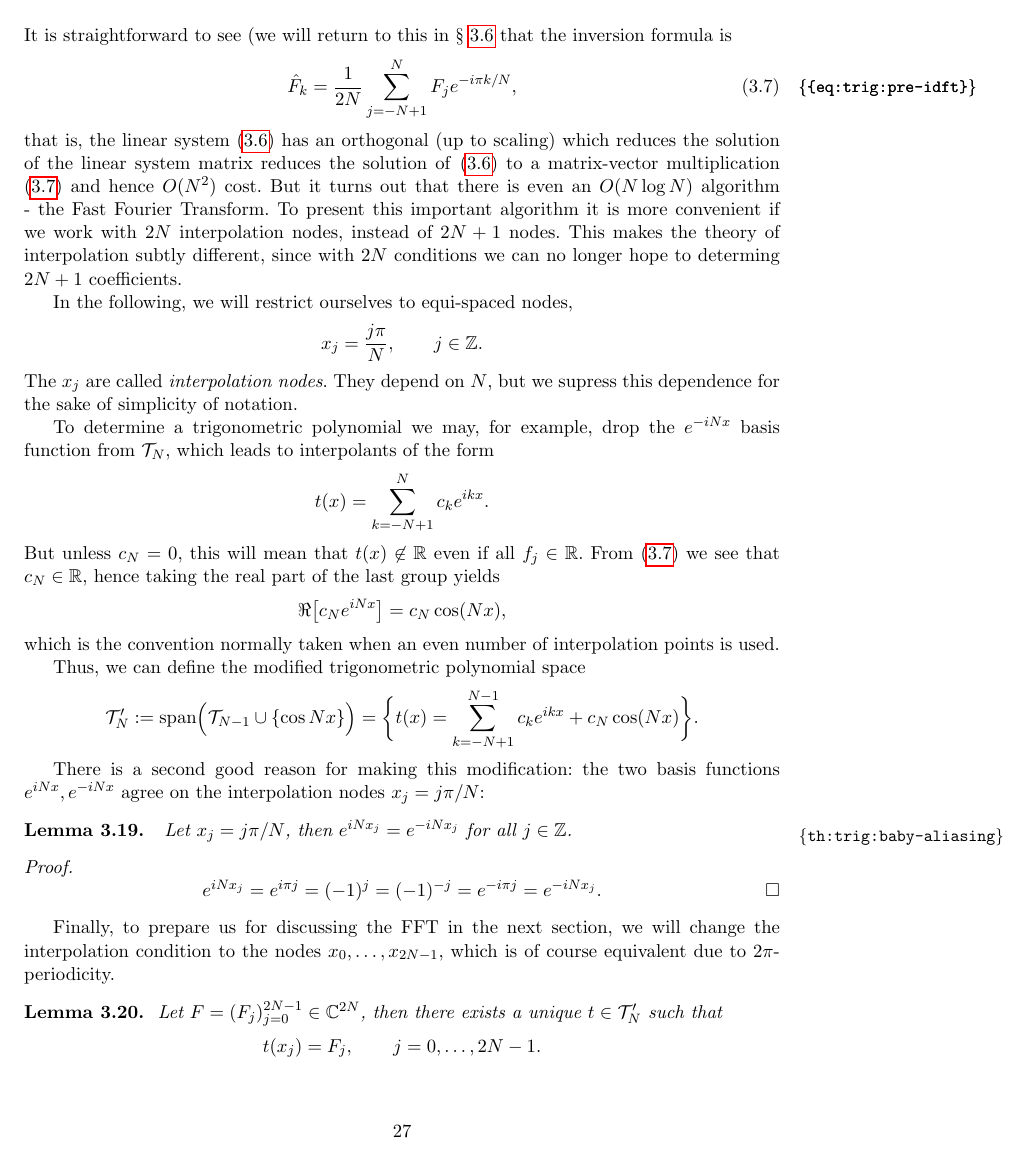
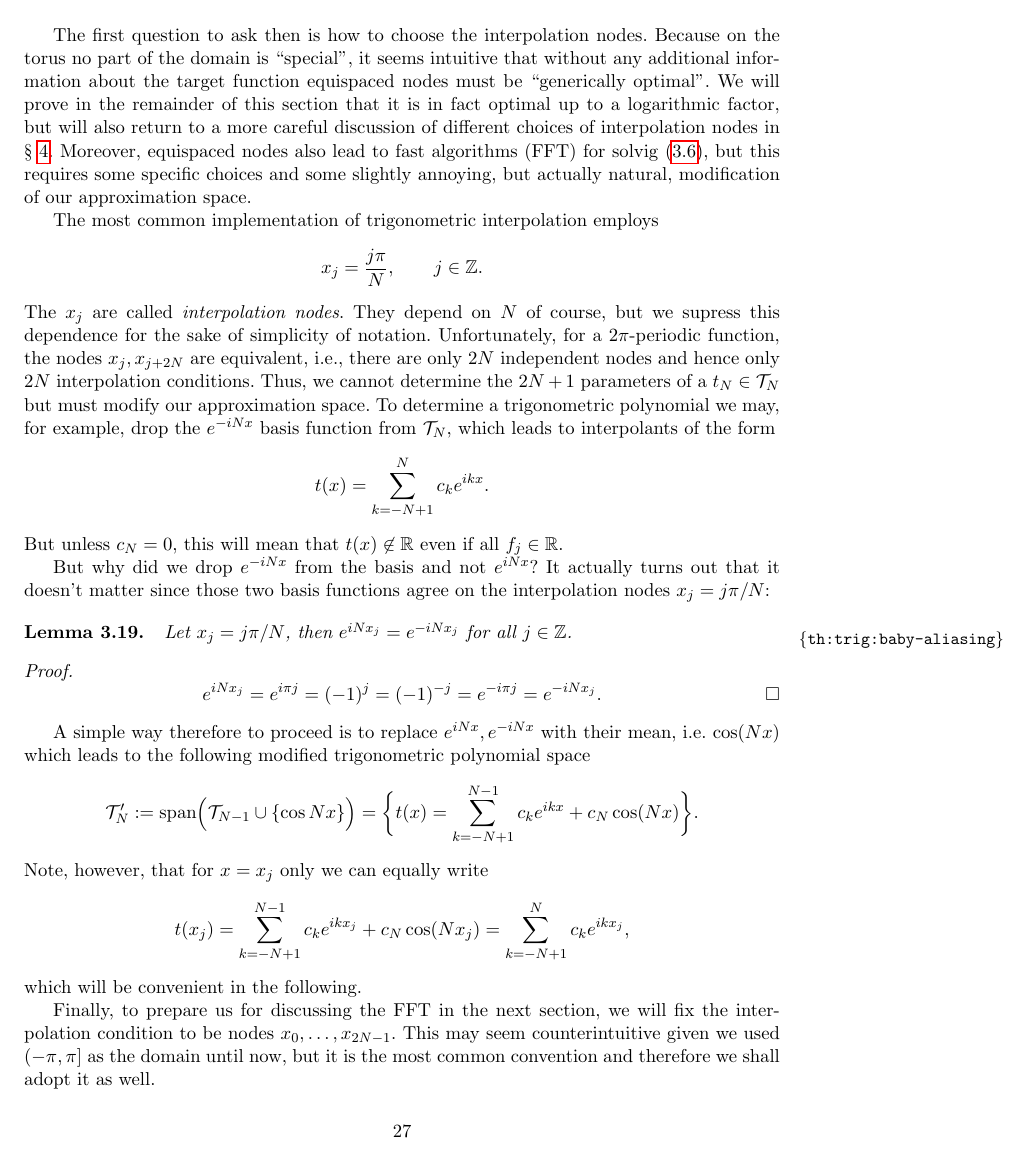
Before and after one commit to cortner/ApxThyApp, a LaTeX document (tex/apxthy.tex, which reads tex/trig.tex): page 27 of 77. The pictures show the PDF file tex/apxthy.pdf that the author committed with the source.

Commit message:
editing ch 3

```diff
--- a/tex/trig.tex
+++ b/tex/trig.tex
@@ -777,7 +777,7 @@ computational effort to evalute the relevant integrals. Since this is normally
 done via numerical quadrature, additional errors will be introduced that
 need to be analysed separately. All this can be done, but it turns out that
 a much more practical and performant approach that gives ``near-optimal''
-approximants is nodal interpolation.
+approximants (most of the time) is nodal interpolation.
 
 To specify a trigonometric polynomial $t \in \Trig_N$ we need to determine
 $2N+1$ coefficients, which should be possible using $2N+1$ function values,
@@ -798,22 +798,41 @@ Let $t(x) = \sum_{k = -N+1}^N \hat{F}_k e^{ik x}$, then
 \begin{equation} \label{eq:trig:pre-dft}
-  \sum_{k = -N+1}^N \hat{F}_k e^{i\pi j/N} = F_j.
+  \sum_{k = -N}^N \hat{F}_k e^{i\pi x_j} = F_j.
 \end{equation}
-It is straightforward to see (we will return to this in \S~\ref{sec:trig:fft}
-that the inversion formula is
-\begin{equation} \label{eq:trig:pre-idft}
-    \hat{F}_k = \frac{1}{2N} \sum_{j = -N+1}^N F_j e^{-i\pi k/N},
-\end{equation}
-that is, the linear system \eqref{eq:trig:pre-dft}  has an orthogonal (up to
-scaling) which reduces the solution of the linear system matrix reduces the
-solution of \eqref{eq:trig:pre-dft} to a matrix-vector multiplication
-\eqref{eq:trig:pre-idft} and hence $O(N^2)$ cost. But it turns out that there is
-even an $O(N \log N)$ algorithm - the Fast Fourier Transform. To present this
-important algorithm it is more convenient if we work with $2N$ interpolation
-nodes, instead of $2N+1$ nodes. This makes the theory of interpolation subtly
-different, since with $2N$ conditions we can no longer hope to determing $2N+1$
-coefficients.
 
-In the following, we will restrict ourselves to equi-spaced nodes,
+% It is straightforward to see (we will return to this in \S~\ref{sec:trig:fft}
+% that the inversion formula is
+% \begin{equation} \label{eq:trig:pre-idft}
+%     \hat{F}_k = \frac{1}{2N} \sum_{j = -N+1}^N F_j e^{-i\pi k/N},
+% \end{equation}
+% that is, the linear system \eqref{eq:trig:pre-dft}  has an orthogonal (up to
+% scaling) which reduces the solution of the linear system matrix reduces the
+% solution of \eqref{eq:trig:pre-dft} to a matrix-vector multiplication
+% \eqref{eq:trig:pre-idft} and hence $O(N^2)$ cost. But it turns out that there is
+% even an $O(N \log N)$ algorithm - the Fast Fourier Transform. To present this
+% important algorithm it is more convenient if we work with $2N$ interpolation
+% nodes, instead of $2N+1$ nodes. This makes the theory of interpolation subtly
+% different, since with $2N$ conditions we can no longer hope to determing $2N+1$
+% coefficients.
+
+
+The first question to ask then is how to choose the interpolation nodes. Because
+on the torus no part of the domain is ``special'', it seems intuitive that
+without any additional information about the target function equispaced nodes
+must be ``generically optimal''. We will prove in the remainder of this section
+that it is in fact optimal up to a logarithmic factor, but will also return to a
+more careful discussion of different choices of interpolation nodes in
+\S~\ref{sec:poly}. Moreover, equispaced nodes also lead to fast algorithms (FFT)
+for solvig \eqref{eq:trig:pre-dft}, but this requires some specific choices and
+some slightly annoying, but actually natural, modification of our approximation
+space.
+
+The most common implementation of trigonometric interpolation employs
 \[
   x_j =  \frac{j \pi}{N},  \qquad j \in \Z.
 \]
+The $x_j$ are called {\em interpolation nodes}. They depend on $N$ of course, but we
+supress this dependence for the sake of simplicity of notation. Unfortunately,
+for a $2\pi$-periodic function, the nodes $x_j, x_{j+2N}$ are equivalent, i.e.,
+there are only $2N$ independent nodes and hence only $2N$ interpolation conditions.
+Thus, we cannot determine the $2N+1$ parameters of a $t_N \in \Trig_N$ but must
+modify our approximation space.  To determine a trigonometric polynomial we may, for example,
@@ -827,23 +842,9 @@ interpolants of the form
     t(x) = \sum_{k = -N+1}^N c_k e^{ik x}.
 \]
 But unless $c_N = 0$, this will mean that $t(x) \not\in \R$ even if all $f_j \in
-\R$. From \eqref{eq:trig:pre-idft} we see that $c_N \in \R$, hence taking
-the real part of the last group yields
-\[
-    \Re \big[ c_N e^{i N x} \big]   = c_N \cos(Nx),
-\]
-which is the convention normally taken when an even number of interpolation
-points is used.
+\R$.
 
-Thus, we can define the modified trigonometric polynomial space
-\[
-  \Trig_N' := {\rm span}\Big(\Trig_{N-1} \cup \{ \cos N x \} \Big)
-    =  \bg\{ t(x) = \sum_{k = -N+1}^{N-1} c_k e^{ikx} + c_N \cos(Nx) \bg\}.
-\]
-
-There is a second good reason for making this modification: the two
-basis functions $e^{iNx}, e^{-iNx}$ agree on the interpolation nodes
-$x_j = j \pi / N$:
+But why did we drop $e^{-iNx}$ from the basis and not $e^{i N x}$? It actually turns out that it doesn't matter since those two basis functions agree on the interpolation nodes $x_j = j \pi / N$:
 
 \begin{lemma} \label{th:trig:baby-aliasing}
   Let $x_j = j \pi / N$, then $e^{iN x_j} = e^{-iNx_j}$ for all
@@ -856,10 +857,23 @@ $x_j = j \pi / N$:
   \]
 \end{proof}
 
+A simple way therefore to proceed is to replace $e^{i N x}, e^{-i N x}$ with their mean, i.e. $\cos(Nx)$ which  leads to the following modified trigonometric polynomial space
+\[
+  \Trig_N' := {\rm span}\Big(\Trig_{N-1} \cup \{ \cos N x \} \Big)
+    =  \bg\{ t(x) = \sum_{k = -N+1}^{N-1} c_k e^{ikx} + c_N \cos(Nx) \bg\}.
+\]
+Note, however, that for $x = x_j$ only we can equally write
+\[
+  t(x_j) = \sum_{k = -N+1}^{N-1} c_k e^{ikx_j} + c_N \cos(Nx_j)
+     = \sum_{k = -N+1}^{N} c_k e^{ikx_j},
+\]
+which will be convenient in the following.
+
 
 Finally, to prepare us for discussing the FFT in the next section, we will
-change the interpolation condition to the nodes $x_0, \dots, x_{2N-1}$, which is
-of course equivalent due to $2\pi$-periodicity.
+fix the interpolation condition to be nodes $x_0, \dots, x_{2N-1}$. This may seem
+counterintuitive given we used $(-\pi, \pi]$ as the domain until now, but it is
+the most common convention and therefore we shall adopt it as well.
 
 \begin{lemma}
   Let $F  = (F_j)_{j = 0}^{2N-1} \in \C^{2N}$, then there exists a unique
@@ -897,4 +911,3 @@ of course equivalent due to $2\pi$-periodicity.
 
 \medskip
 
-\begin{remark}
```
Also changed, not shown: tex/apxthy.pdf, tex/trig.tex (34 more changed lines).
